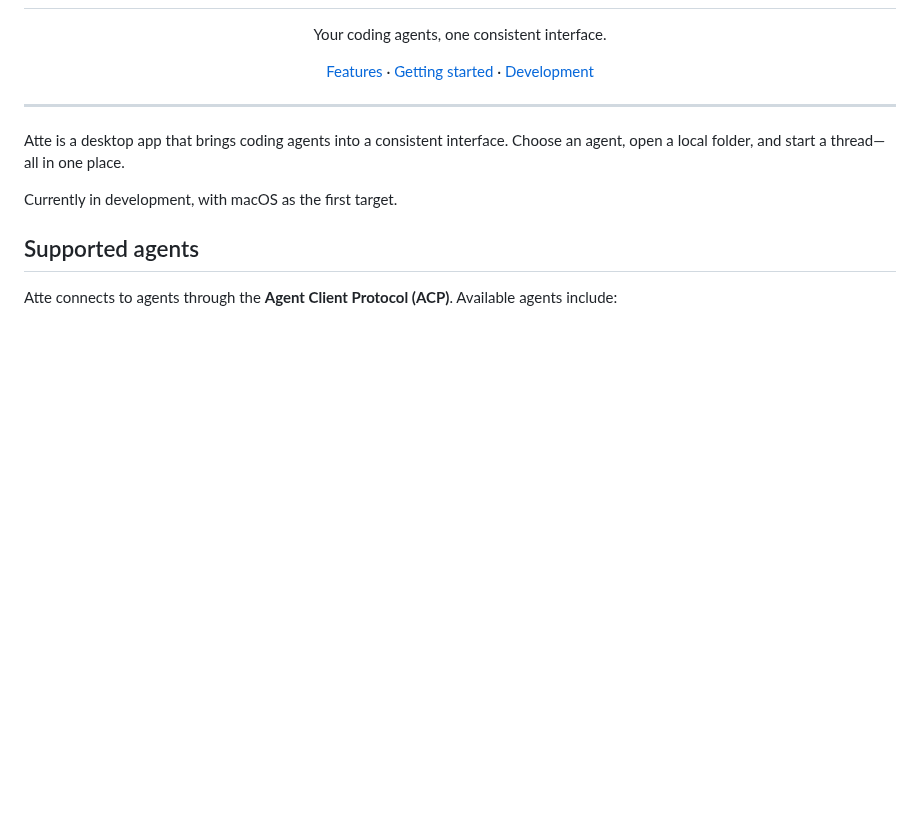
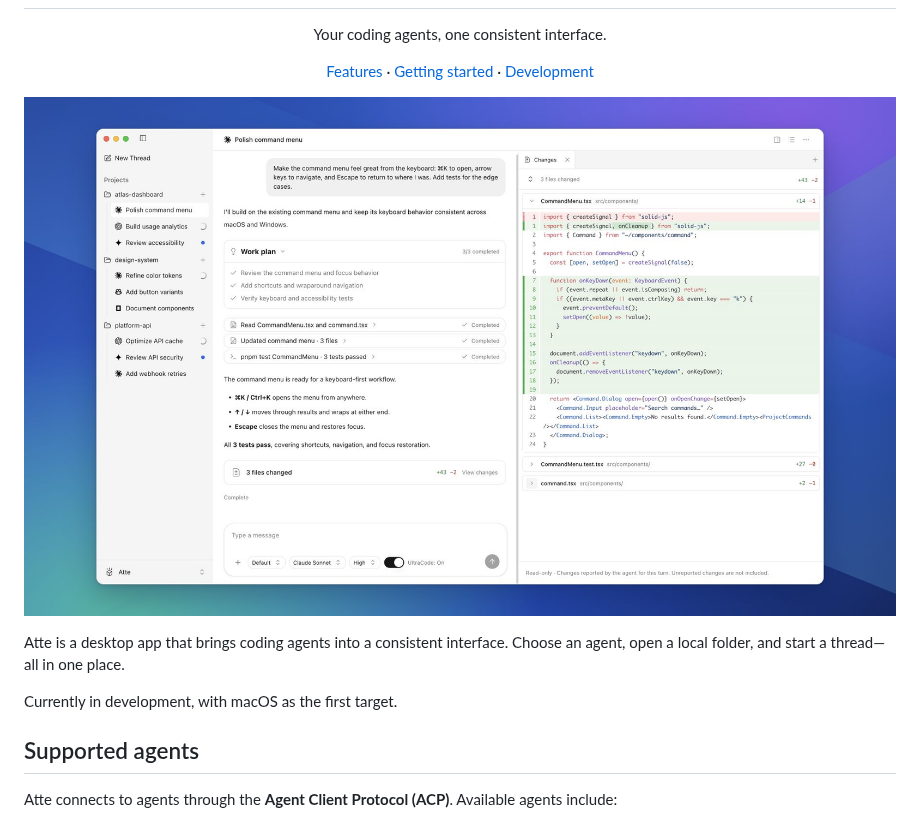
Before and after one commit to richpin/atte, a Markdown page: README.md, the part around the change. Rendered like a GitHub page; pictures changed too: docs/images/atte-light-window.jpg (added); blank space fills up the shorter version.

```diff
--- a/README.md
+++ b/README.md
@@ -15,7 +15,7 @@
 
 </div>
 
----
+![Atte in light mode with sample projects, multiple coding agents, and the changes panel open in a macOS window](docs/images/atte-light-window.jpg)
 
 Atte is a desktop app that brings coding agents into a consistent interface. Choose an agent, open a local folder, and start a thread—all in one place.
 
```
Also changed, not shown: 3 other files.
